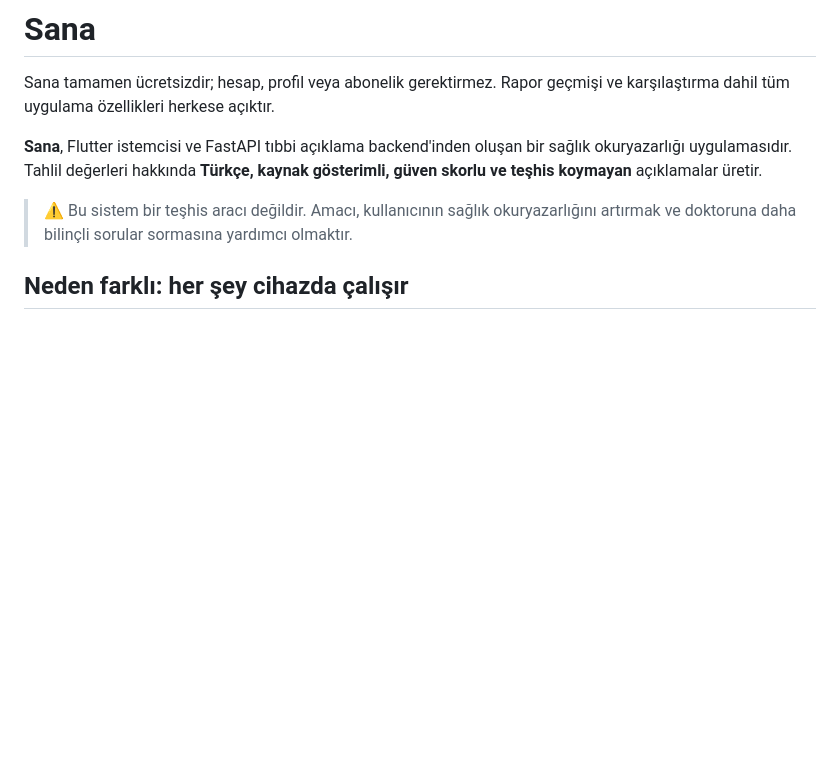
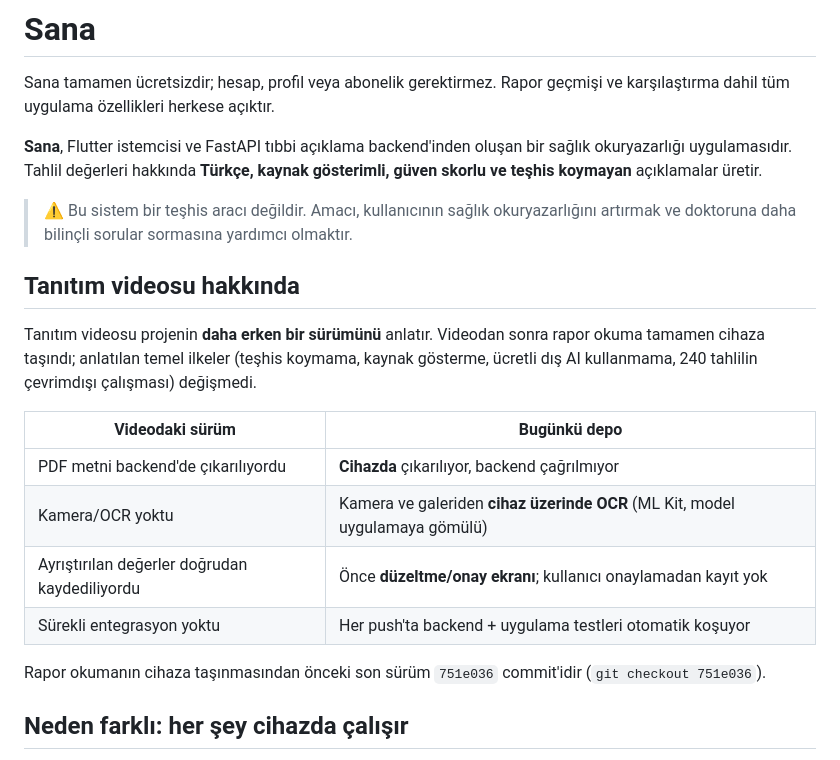
Before and after one commit to yigitalakus1/Sana, a Markdown page: README.md, the part around the change. Rendered like a GitHub page; blank space fills up the shorter version.

Commit message:
README: tanıtım videosunun daha erken bir sürümü anlattığını belirt
Video çekildikten sonra rapor okuma cihaza taşındı, kamera/OCR eklendi ve
kaydetmeden önce onay ekranı geldi. Depoyu videoyla birlikte inceleyen
biri farkı çelişki sanmasın diye ne değişip ne değişmediği yazıldı;
anlatılan temel ilkeler aynı kaldı.

```diff
--- a/README.md
+++ b/README.md
@@ -10,6 +10,23 @@ açıklamalar üretir.
 
 > ⚠️ Bu sistem bir teşhis aracı değildir. Amacı, kullanıcının sağlık okuryazarlığını
 > artırmak ve doktoruna daha bilinçli sorular sormasına yardımcı olmaktır.
+
+## Tanıtım videosu hakkında
+
+Tanıtım videosu projenin **daha erken bir sürümünü** anlatır. Videodan sonra
+rapor okuma tamamen cihaza taşındı; anlatılan temel ilkeler (teşhis koymama,
+kaynak gösterme, ücretli dış AI kullanmama, 240 tahlilin çevrimdışı çalışması)
+değişmedi.
+
+| Videodaki sürüm | Bugünkü depo |
+|---|---|
+| PDF metni backend'de çıkarılıyordu | **Cihazda** çıkarılıyor, backend çağrılmıyor |
+| Kamera/OCR yoktu | Kamera ve galeriden **cihaz üzerinde OCR** (ML Kit, model uygulamaya gömülü) |
+| Ayrıştırılan değerler doğrudan kaydediliyordu | Önce **düzeltme/onay ekranı**; kullanıcı onaylamadan kayıt yok |
+| Sürekli entegrasyon yoktu | Her push'ta backend + uygulama testleri otomatik koşuyor |
+
+Rapor okumanın cihaza taşınmasından önceki son sürüm `751e036` commit'idir
+(`git checkout 751e036`).
 
 ## Neden farklı: her şey cihazda çalışır
 
```
